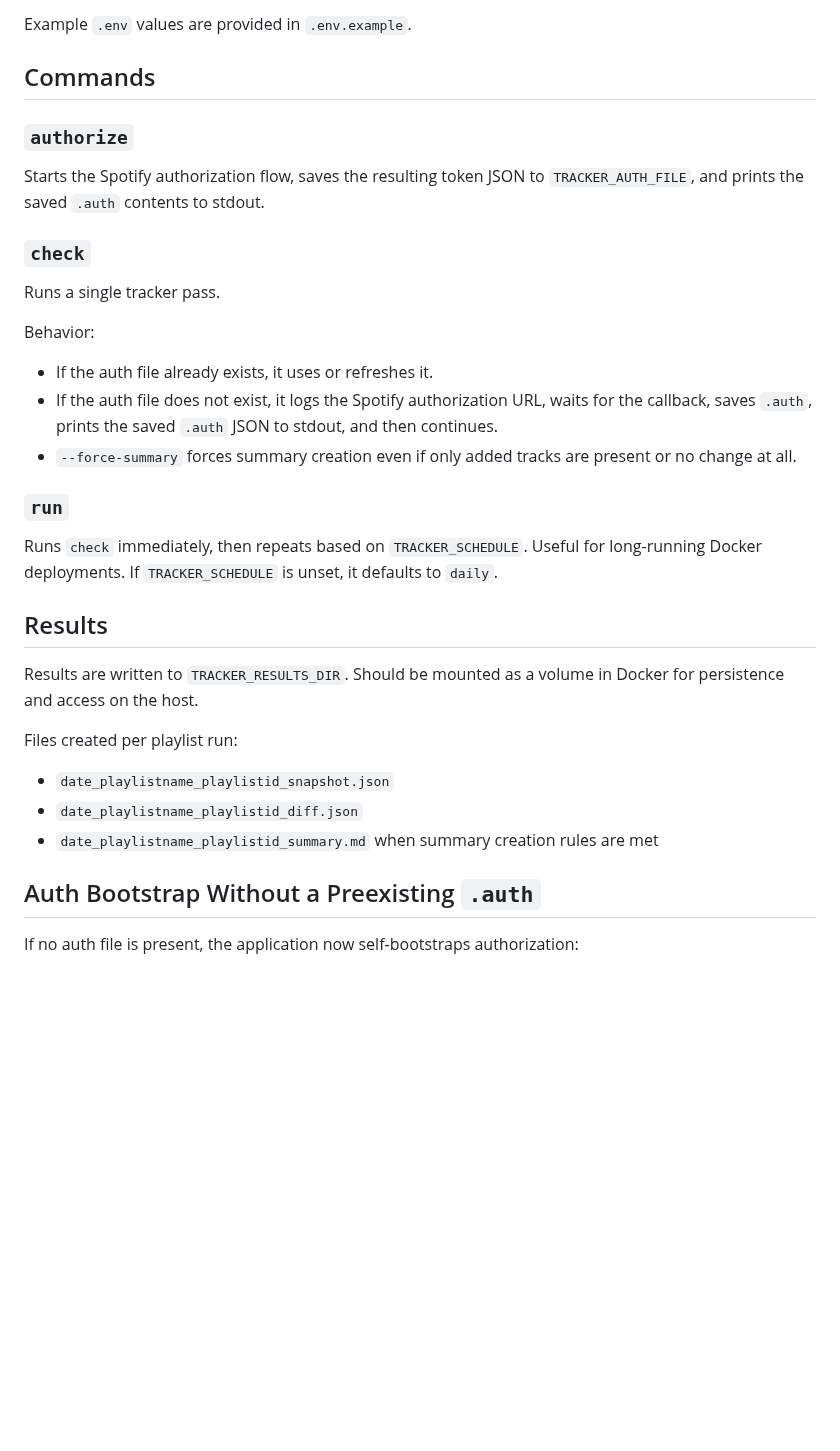
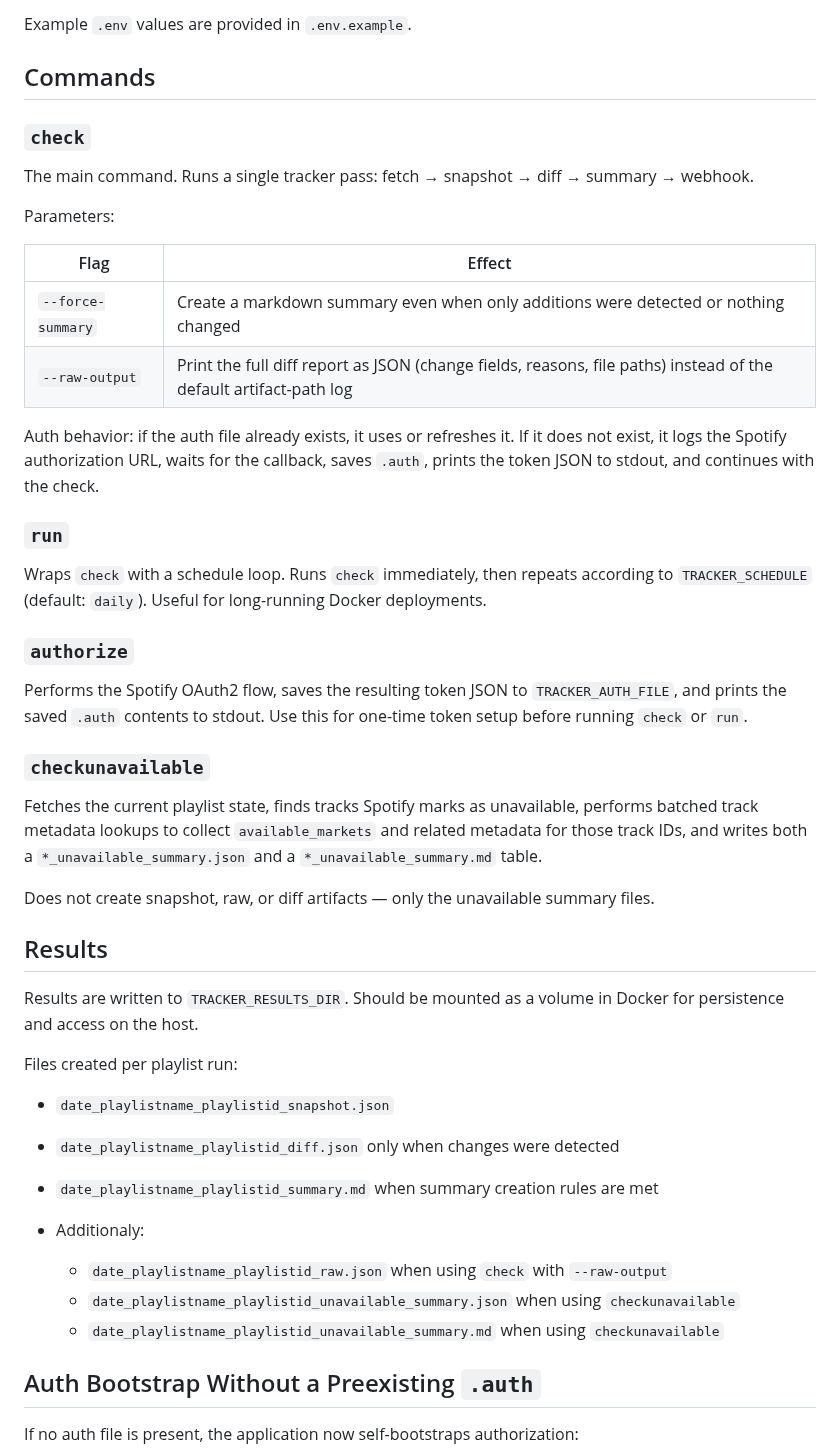
Before and after one commit to drandarov-io/spotify-playlist-tracker, a Markdown page: README.md, the part around one of its changes. Rendered like a GitHub page; blank space fills up the shorter version.

```diff
--- a/README.md
+++ b/README.md
@@ -56,23 +74,32 @@ Example `.env` values are provided in `.env.example`.
 
 ## Commands
 
-### `authorize`
-
-Starts the Spotify authorization flow, saves the resulting token JSON to `TRACKER_AUTH_FILE`, and prints the saved `.auth` contents to stdout.
-
 ### `check`
 
-Runs a single tracker pass.
+The main command. Runs a single tracker pass: fetch → snapshot → diff → summary → webhook.
 
-Behavior:
+Parameters:
 
-- If the auth file already exists, it uses or refreshes it.
-- If the auth file does not exist, it logs the Spotify authorization URL, waits for the callback, saves `.auth`, prints the saved `.auth` JSON to stdout, and then continues.
-- `--force-summary` forces summary creation even if only added tracks are present or no change at all.
+| Flag | Effect |
+| ---- | ------ |
+| `--force-summary` | Create a markdown summary even when only additions were detected or nothing changed |
+| `--raw-output` | Print the full diff report as JSON (change fields, reasons, file paths) instead of the default artifact-path log |
+
+Auth behavior: if the auth file already exists, it uses or refreshes it. If it does not exist, it logs the Spotify authorization URL, waits for the callback, saves `.auth`, prints the token JSON to stdout, and continues with the check.
 
 ### `run`
 
-Runs `check` immediately, then repeats based on `TRACKER_SCHEDULE`. Useful for long-running Docker deployments. If `TRACKER_SCHEDULE` is unset, it defaults to `daily`.
+Wraps `check` with a schedule loop. Runs `check` immediately, then repeats according to `TRACKER_SCHEDULE` (default: `daily`). Useful for long-running Docker deployments.
+
+### `authorize`
+
+Performs the Spotify OAuth2 flow, saves the resulting token JSON to `TRACKER_AUTH_FILE`, and prints the saved `.auth` contents to stdout. Use this for one-time token setup before running `check` or `run`.
+
+### `checkunavailable`
+
+Fetches the current playlist state, finds tracks Spotify marks as unavailable, performs batched track metadata lookups to collect `available_markets` and related metadata for those track IDs, and writes both a `*_unavailable_summary.json` and a `*_unavailable_summary.md` table.
+
+Does not create snapshot, raw, or diff artifacts — only the unavailable summary files.
 
 ## Results
 
@@ -81,8 +108,13 @@ Results are written to `TRACKER_RESULTS_DIR`. Should be mounted as a volume in D
 Files created per playlist run:
 
 - `date_playlistname_playlistid_snapshot.json`
-- `date_playlistname_playlistid_diff.json`
+- `date_playlistname_playlistid_diff.json` only when changes were detected
 - `date_playlistname_playlistid_summary.md` when summary creation rules are met
+
+- Additionaly:
+  - `date_playlistname_playlistid_raw.json` when using `check` with `--raw-output`
+  - `date_playlistname_playlistid_unavailable_summary.json` when using `checkunavailable`
+  - `date_playlistname_playlistid_unavailable_summary.md` when using `checkunavailable`
 
 ## Auth Bootstrap Without a Preexisting `.auth`
 
```
Also changed, not shown: other parts of README.md (+95 -15 lines), docs/banner.png (deleted), docs/banner1.png (added), docs/banner2.png (added), docs/banner3.png (added), 9 other files.
